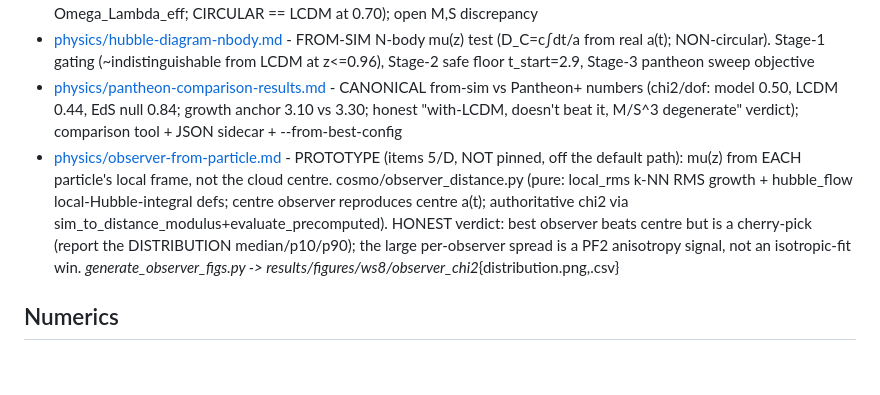
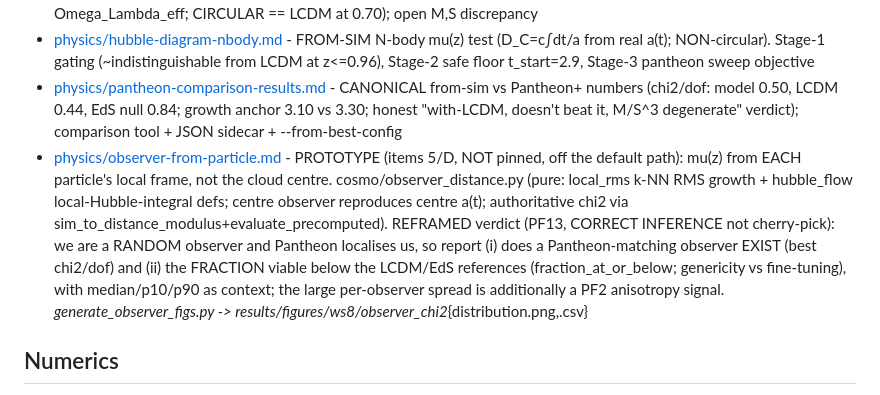
Before and after one commit to MartinGamsby/ProgenitorNodeModelCosmology, a Markdown page: lode/lode-map.md, the part around the change. Drawn GitHub-style; blank space fills up the shorter version.

```diff
--- a/lode/lode-map.md
+++ b/lode/lode-map.md
@@ -25,7 +25,7 @@
 - [physics/hubble-diagram.md](./physics/hubble-diagram.md) - SEMI-ANALYTIC mu(z) Hubble-diagram test vs real Pantheon+ SNe (H(z) from Omega_Lambda_eff; CIRCULAR == LCDM at 0.70); open M,S discrepancy
 - [physics/hubble-diagram-nbody.md](./physics/hubble-diagram-nbody.md) - FROM-SIM N-body mu(z) test (D_C=c∫dt/a from real a(t); NON-circular). Stage-1 gating (~indistinguishable from LCDM at z<=0.96), Stage-2 safe floor t_start=2.9, Stage-3 pantheon sweep objective
 - [physics/pantheon-comparison-results.md](./physics/pantheon-comparison-results.md) - CANONICAL from-sim vs Pantheon+ numbers (chi2/dof: model 0.50, LCDM 0.44, EdS null 0.84; growth anchor 3.10 vs 3.30; honest "with-LCDM, doesn't beat it, M/S^3 degenerate" verdict); comparison tool + JSON sidecar + --from-best-config
-- [physics/observer-from-particle.md](./physics/observer-from-particle.md) - PROTOTYPE (items 5/D, NOT pinned, off the default path): mu(z) from EACH particle's local frame, not the cloud centre. cosmo/observer_distance.py (pure: local_rms k-NN RMS growth + hubble_flow local-Hubble-integral defs; centre observer reproduces centre a(t); authoritative chi2 via sim_to_distance_modulus+evaluate_precomputed). HONEST verdict: best observer beats centre but is a cherry-pick (report the DISTRIBUTION median/p10/p90); the large per-observer spread is a PF2 anisotropy signal, not an isotropic-fit win. _generate_observer_figs.py -> results/figures/ws8/observer_chi2_{distribution.png,.csv}
+- [physics/observer-from-particle.md](./physics/observer-from-particle.md) - PROTOTYPE (items 5/D, NOT pinned, off the default path): mu(z) from EACH particle's local frame, not the cloud centre. cosmo/observer_distance.py (pure: local_rms k-NN RMS growth + hubble_flow local-Hubble-integral defs; centre observer reproduces centre a(t); authoritative chi2 via sim_to_distance_modulus+evaluate_precomputed). REFRAMED verdict (PF13, CORRECT INFERENCE not cherry-pick): we are a RANDOM observer and Pantheon localises us, so report (i) does a Pantheon-matching observer EXIST (best chi2/dof) and (ii) the FRACTION viable below the LCDM/EdS references (fraction_at_or_below; genericity vs fine-tuning), with median/p10/p90 as context; the large per-observer spread is additionally a PF2 anisotropy signal. _generate_observer_figs.py -> results/figures/ws8/observer_chi2_{distribution.png,.csv}
 
 ## Numerics
 - [numerics/timestep-stability.md](./numerics/timestep-stability.md) - Timestep requirements, instability symptoms, energy monitoring
```
Also changed, not shown: lode/summary.md (+1 -1 lines), lode/terminology.md (+1 -1 lines).
